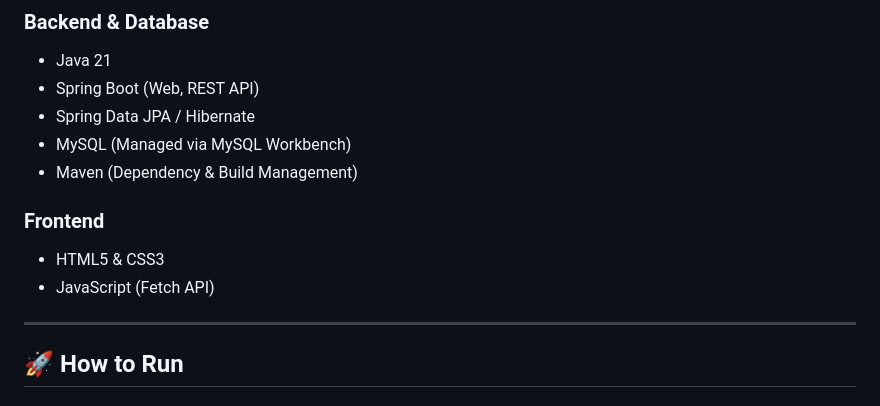
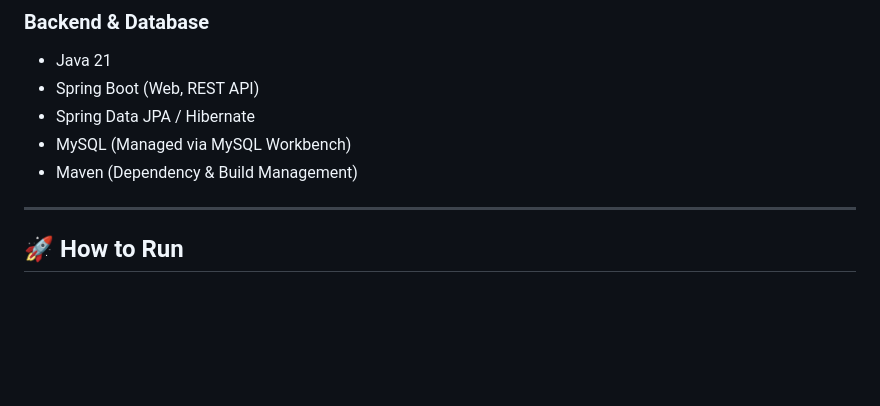
Before and after one commit to guthspedro10/DNA-to-Protein-Translator, a Markdown page: README.md, the part around the change. Drawn GitHub-style; blank space fills up the shorter version.

Commit message:
Remove frontend technologies from README
Removed frontend technologies section from README.

```diff
--- a/README.md
+++ b/README.md
@@ -50,10 +50,6 @@ src/main/java/com/pedroguths/dna2proteintranslator
 - MySQL (Managed via MySQL Workbench)
 - Maven (Dependency & Build Management)
 
-### Frontend
-- HTML5 & CSS3
-- JavaScript (Fetch API)
-
 ---
 
 ## 🚀 How to Run
```
